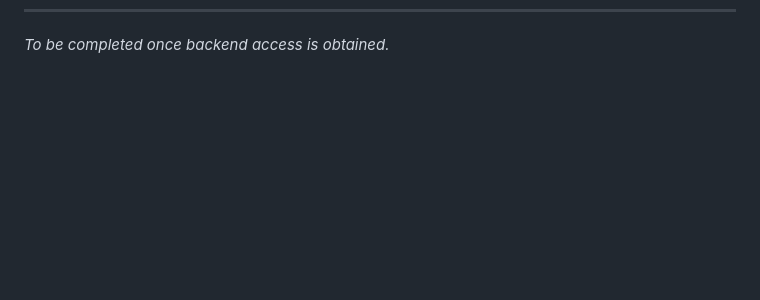
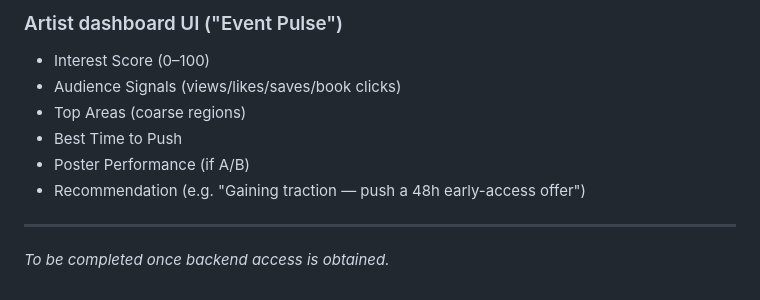
Before and after one commit to Elpadrino971/Eliv, a Markdown page: docs/BACKEND_CHANGES.md, the part around one of its changes. Drawn GitHub-style; blank space fills up the shorter version.

```diff
--- a/docs/BACKEND_CHANGES.md
+++ b/docs/BACKEND_CHANGES.md
@@ -205 +270,11 @@ the Language screen to actually switch locale.
+### Artist dashboard UI ("Event Pulse")
+- Interest Score (0–100)
+- Audience Signals (views/likes/saves/book clicks)
+- Top Areas (coarse regions)
+- Best Time to Push
+- Poster Performance (if A/B)
+- Recommendation (e.g. "Gaining traction — push a 48h early-access offer")
+
+---
+
 _To be completed once backend access is obtained._
```
Also changed, not shown: other parts of docs/BACKEND_CHANGES.md (+65 -0 lines), REDESIGN_STEPS.md (+8 -0 lines).
